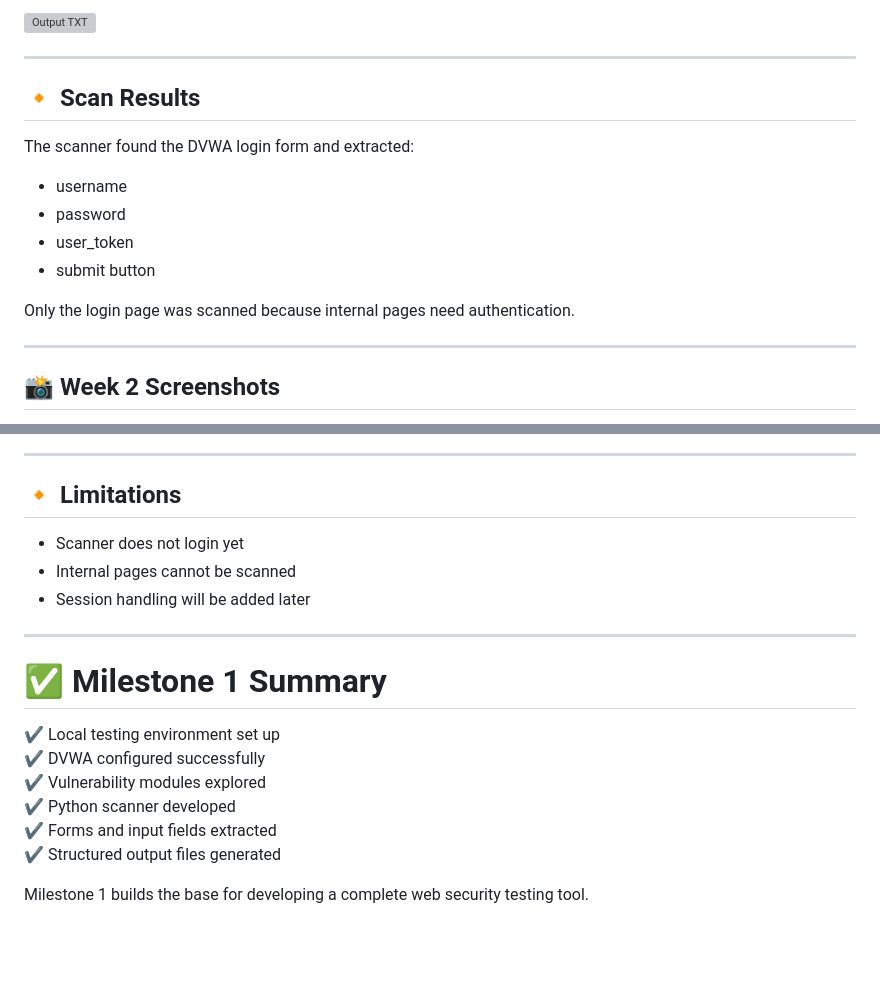
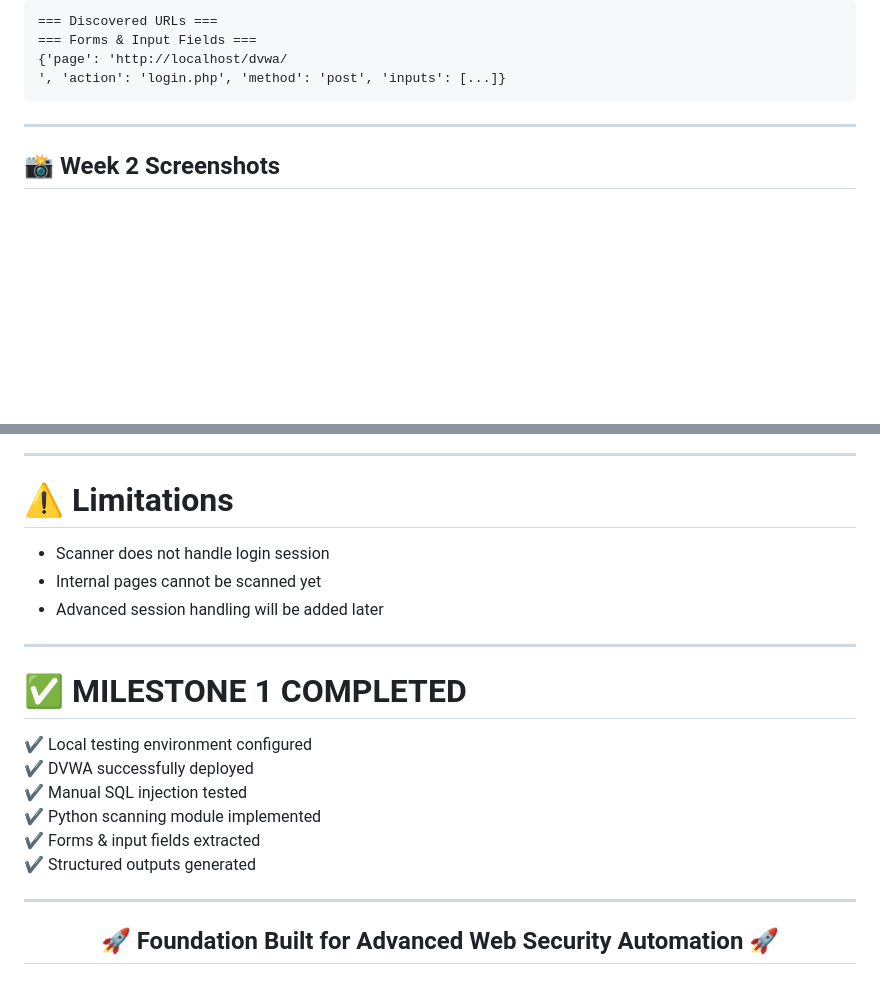
Before and after one commit to whoistausif/test-repo, a Markdown page: README.md, 2 parts joined by grey strips. Rendered like a GitHub page; blank space fills up the shorter version; grey boxes are pictures that could not be loaded.

````diff
--- a/README.md
+++ b/README.md
@@ -160,18 +139,10 @@ Readable scan results
 
-![Output TXT](Week2/output_txt.png)
-
----
-
-## 🔸 Scan Results
-
-The scanner found the DVWA login form and extracted:
-
-- username
-- password
-- user_token
-- submit button
-
-Only the login page was scanned because internal pages need authentication.
+```
+=== Discovered URLs ===
+=== Forms & Input Fields ===
+{'page': 'http://localhost/dvwa/
+', 'action': 'login.php', 'method': 'post', 'inputs': [...]}
+```
 
 ---
 
@@ -182,21 +156,27 @@ Only the login page was scanned because internal pages need authentication.
 
 ---
 
-## 🔸 Limitations
+# ⚠️ Limitations
 
-- Scanner does not login yet
-- Internal pages cannot be scanned
-- Session handling will be added later
+- Scanner does not handle login session
+- Internal pages cannot be scanned yet
+- Advanced session handling will be added later
 
 ---
 
-# ✅ Milestone 1 Summary
+# ✅ MILESTONE 1 COMPLETED
 
-✔ Local testing environment set up
-✔ DVWA configured successfully
-✔ Vulnerability modules explored
-✔ Python scanner developed
-✔ Forms and input fields extracted
-✔ Structured output files generated
+✔ Local testing environment configured
+✔ DVWA successfully deployed
+✔ Manual SQL injection tested
+✔ Python scanning module implemented
+✔ Forms & input fields extracted
+✔ Structured outputs generated
 
-Milestone 1 builds the base for developing a complete web security testing tool.
+---
+
+<div align="center">
+
+## 🚀 Foundation Built for Advanced Web Security Automation 🚀
+
+</div>
````
Also changed, not shown: other parts of README.md (+85 -103 lines).
